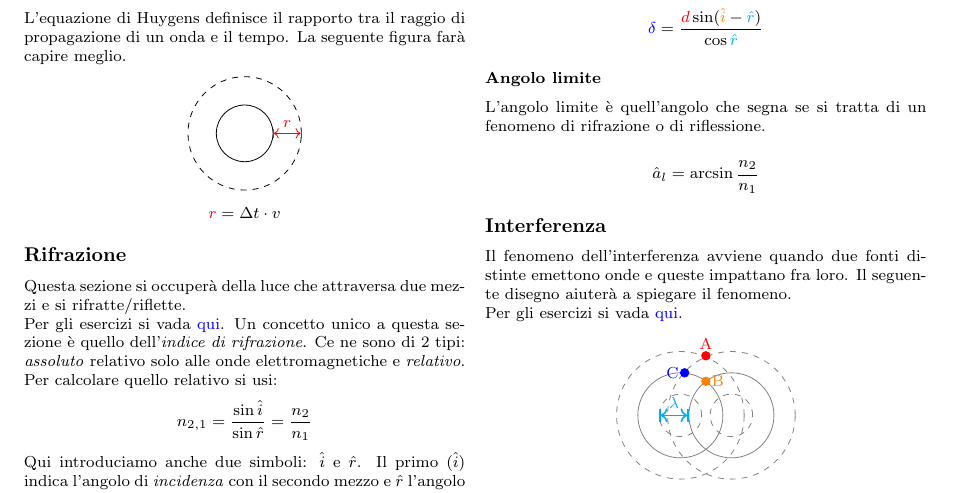
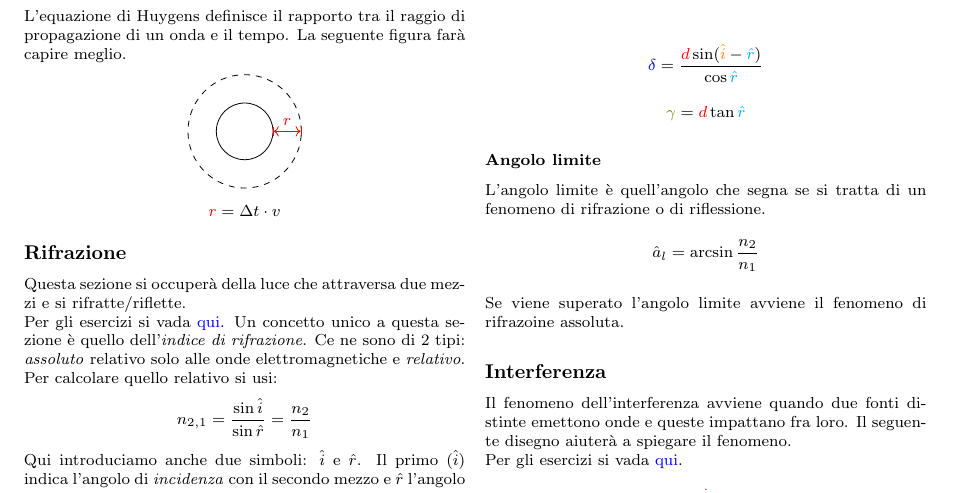
Before and after one commit to gjkf/Physics-Minima-et-Alia, a LaTeX document (formularioFisica.tex): part of page 11 of 29, cut so that both start at the same text. Compiled offline with pdfLaTeX; the source files are stored in an older character set and shown here as Unicode.

Commit message:
Added a couple of images.

```diff
--- a/formularioFisica.tex
+++ b/formularioFisica.tex
@@ -1487,13 +1491,16 @@ e $\hat{r}$.
 	\mathcolor{orange}{\hat{i}}-\mathcolor{cyan}{\hat{r}})}
 {\cos\mathcolor{cyan}{\hat{r}}}
 \end{equation*}
+\begin{equation*}
+\mathcolor{olive}{\gamma} = \mathcolor{red}{d}\tan\mathcolor{cyan}{\hat{r}}
+\end{equation*}
 
 \subsubsection{Angolo limite}
 L'angolo limite è quell'angolo che segna se si tratta di un fenomeno di rifrazione o di riflessione.
-
 \begin{equation*}
 \hat{a}_l = \arcsin\frac{n_2}{n_1}
 \end{equation*}
+Se viene superato l'angolo limite avviene il fenomeno di rifrazoine assoluta.
 
 \subsection{Interferenza}\label{subsec:onde:interferenza}
 Il fenomeno dell'interferenza avviene quando due fonti distinte emettono onde e queste impattano
```
Also changed, not shown: formularioFisica.pdf, formularioFisica.tex (6 more changed lines).
